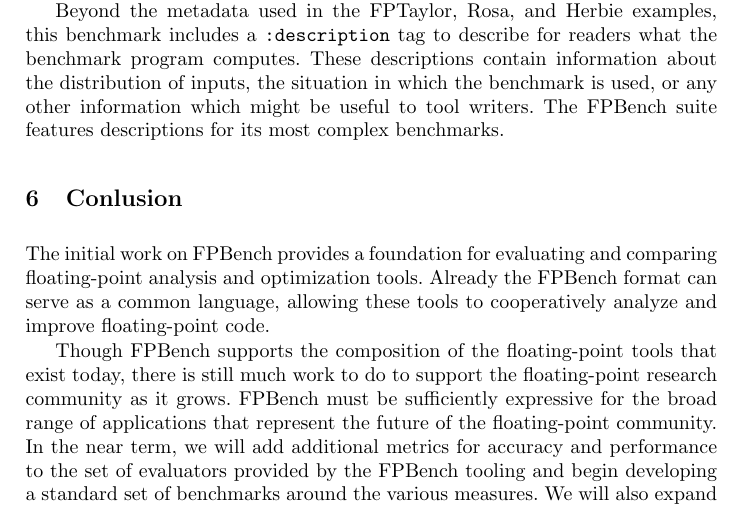
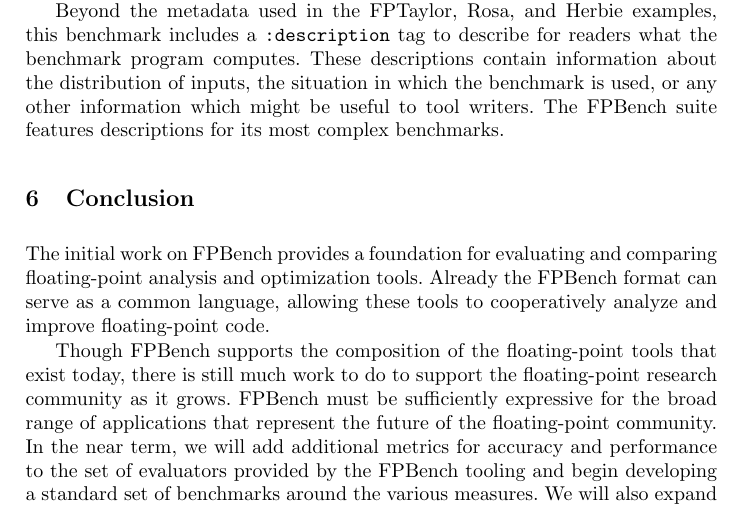
Before and after one commit to FPBench/FPBench, a LaTeX thesis (papers/nsv16/main.tex, which reads papers/nsv16/conclusion.tex): part of page 13 of 14, cut so that both start at the same text. Compiled offline with pdfLaTeX.

Commit message:
Fix section header spelling

```diff
--- a/papers/nsv16/conclusion.tex
+++ b/papers/nsv16/conclusion.tex
@@ -1,7 +1,7 @@
 \documentclass[main.tex]{subfiles}
 \begin{document}
 
-\section{Conlusion}
+\section{Conclusion}
 \label{sec:conclusion}
 
 The initial work on \name provides a
```
